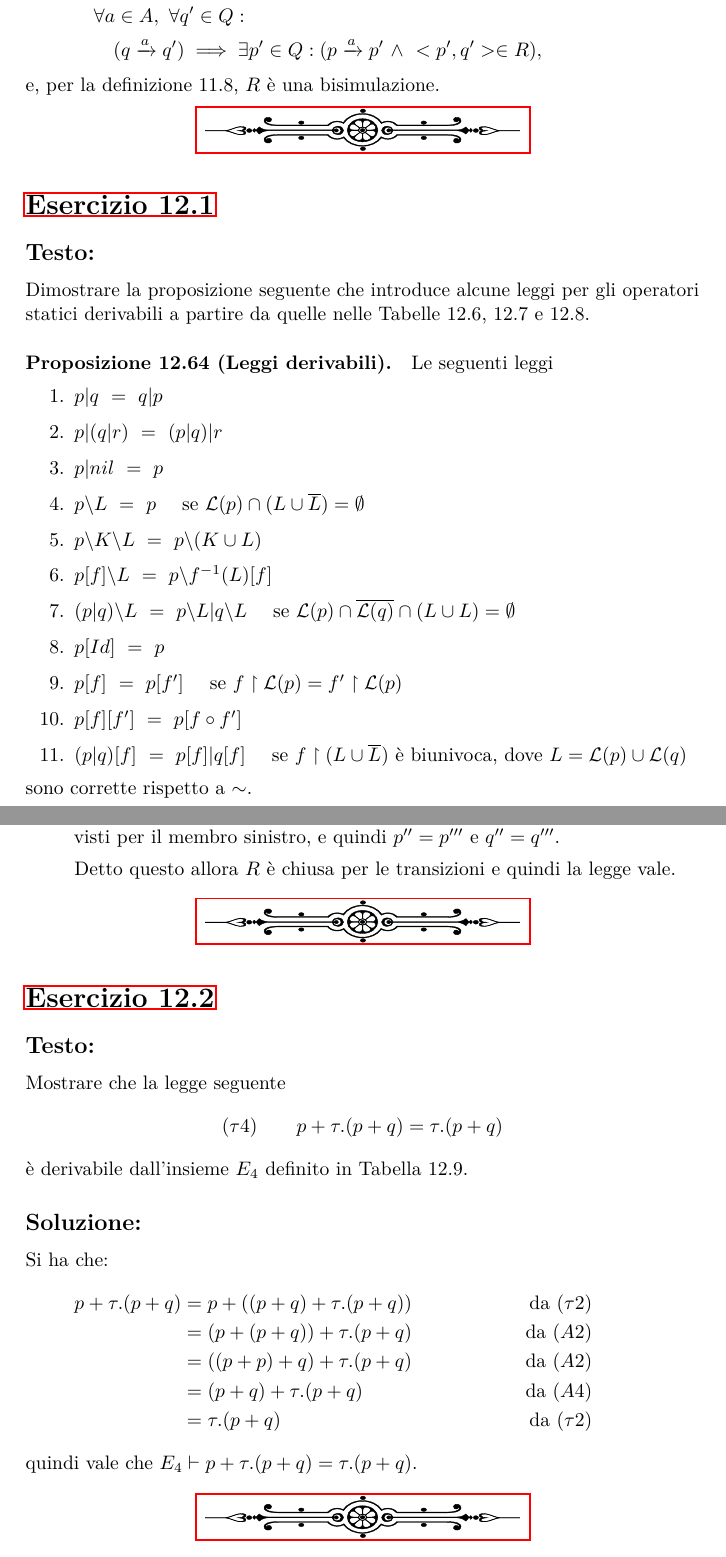
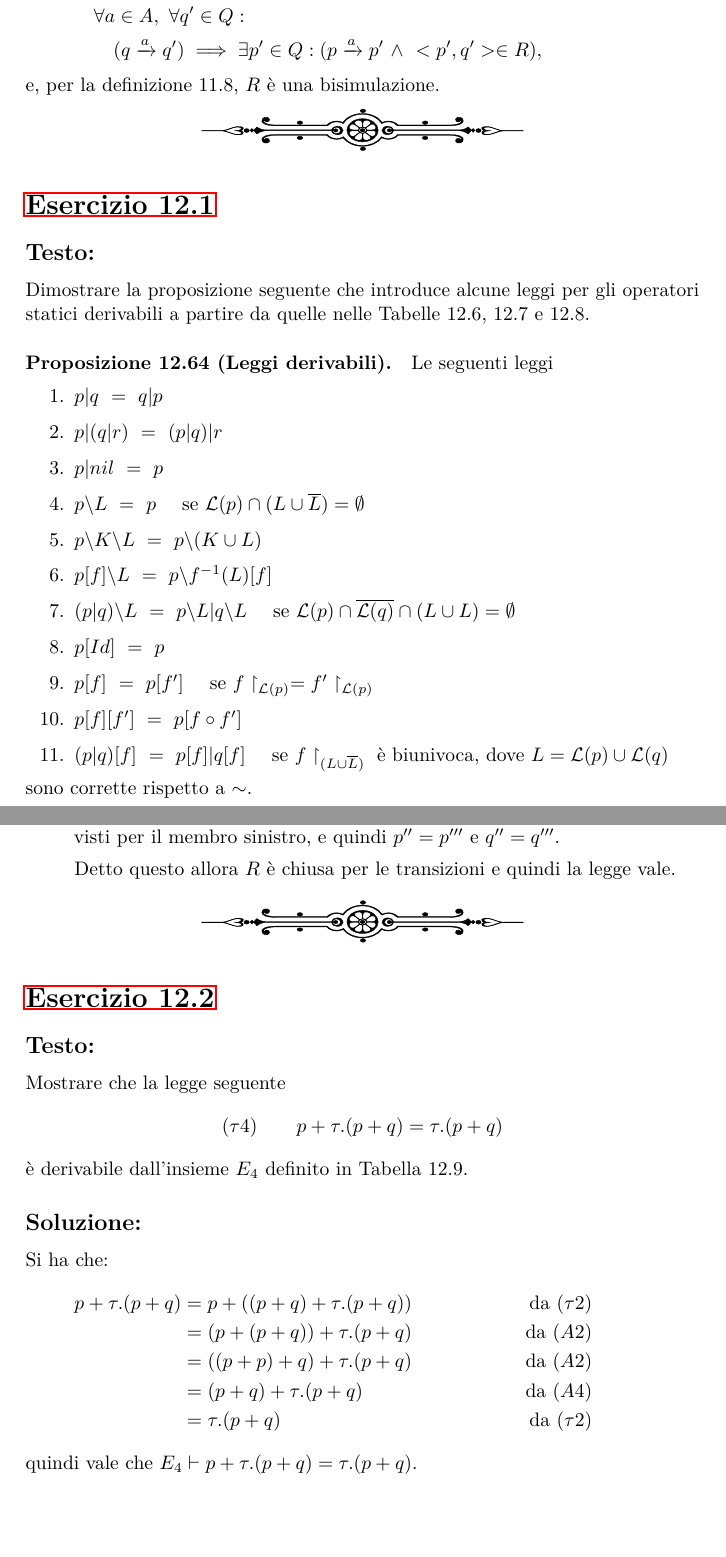
Before and after one commit to trianam/mssc, a LaTeX document (esercizi.tex): two parts of pages 14 and 20 of 20, joined at a grey line, cut so that both start at the same text, the shorter picture padded with empty space. Compiled offline with pdfLaTeX.

Commit message:
Piccoli ritocchi

```diff
--- a/esercizi.tex
+++ b/esercizi.tex
@@ -743,9 +741,9 @@ a partire da quelle nelle Tabelle~12.6, 12.7 e~12.8.
 \item $p[f] \backslash L \ =\  p \backslash f^{-1} (L)[f]$
 \item $(p|q) \backslash L \ =\  p \backslash L|q \backslash L\quad\text{ se }\mathcal{L}(p) \cap \overline{\mathcal{L}(q)} \cap (L \cup L) = \emptyset$
 \item $p[Id] \ =\  p$
-\item $p[f] \ =\  p[f']\quad\text{ se }f \upharpoonright \mathcal{L}(p) = f'\upharpoonright \mathcal{L}(p)$
+\item $p[f] \ =\  p[f']\quad\text{ se }f \upharpoonright_{\mathcal{L}(p)} = f'\upharpoonright_{\mathcal{L}(p)}$
 \item $p[f][f'] \ =\  p[f \circ f']$
-\item $(p|q)[f] \ =\  p[f]|q[f]\quad\text{ se }f \upharpoonright (L \cup \overline{L})\text{ è biunivoca, dove }L = \mathcal{L}(p) \cup \mathcal{L}(q)$
+\item $(p|q)[f] \ =\  p[f]|q[f]\quad\text{ se }f \upharpoonright_{(L \cup \overline{L})}\text{ è biunivoca, dove }L = \mathcal{L}(p) \cup \mathcal{L}(q)$
 \end{enumerate}
 sono corrette rispetto a $\sim$.
 \subsection*{Soluzione:}
@@ -1109,5 +1107,4 @@ Si ha che:
 \end{align*}
 quindi vale che $E_4\vdash p + \tau.(p + q) = \tau.(p + q)$.
 
-\sectionline
 \end{document}
```
Also changed, not shown: esercizi.tex (14 more changed lines).
